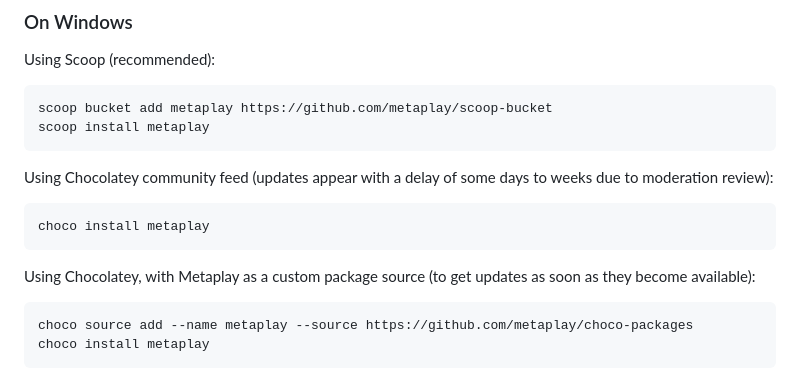
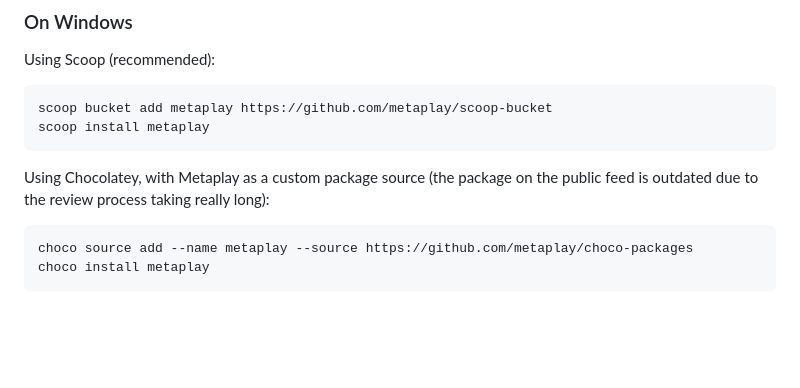
Before and after one commit to metaplay/cli, a Markdown page: README.md, the part around the change. Rendered like a GitHub page; blank space fills up the shorter version.

Commit message:
Always recommend custom feed with Chocolatey as the public feed has really long delays (multiple months).

````diff
--- a/README.md
+++ b/README.md
@@ -32,13 +32,7 @@ scoop bucket add metaplay https://github.com/metaplay/scoop-bucket
 scoop install metaplay
 ```
 
-Using Chocolatey community feed (updates appear with a delay of some days to weeks due to moderation review):
-
-```bash
-choco install metaplay
-```
-
-Using Chocolatey, with Metaplay as a custom package source (to get updates as soon as they become available):
+Using Chocolatey, with Metaplay as a custom package source (the package on the public feed is outdated due to the review process taking really long):
 
 ```bash
 choco source add --name metaplay --source https://github.com/metaplay/choco-packages
````
